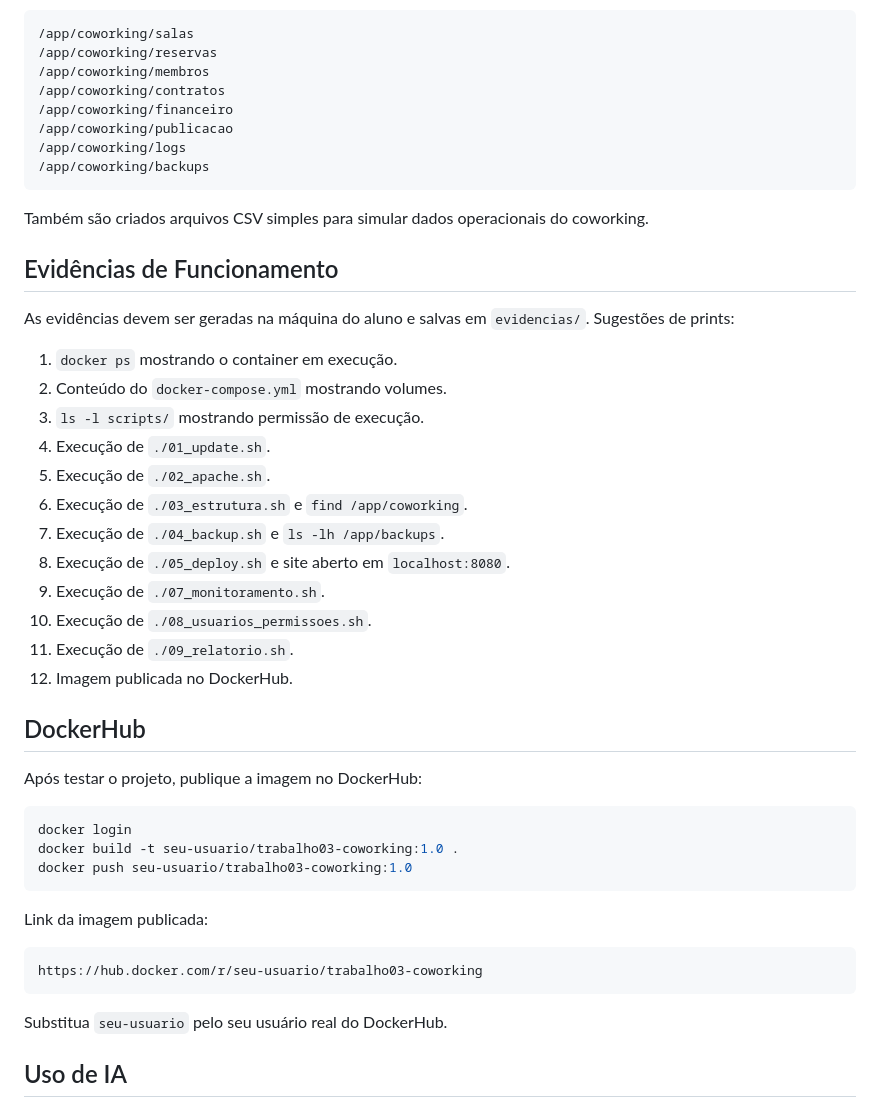
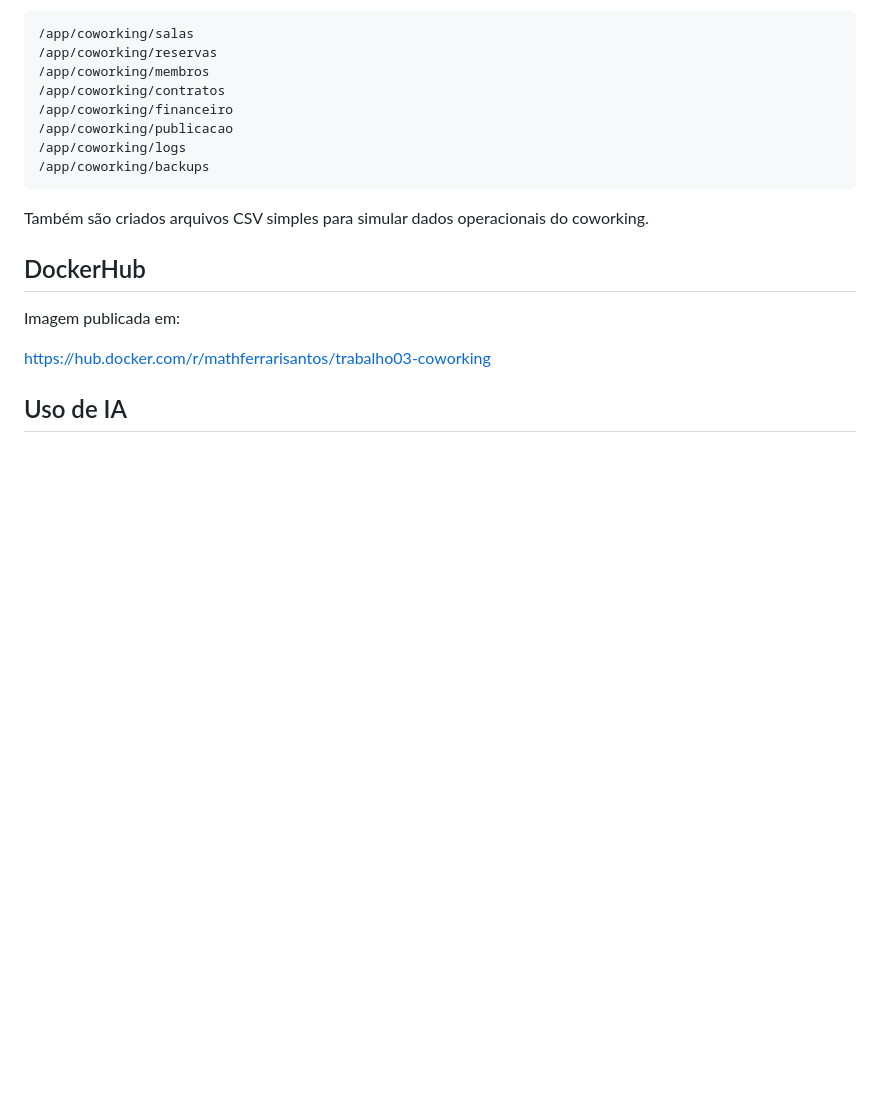
Before and after one commit to matheusferrarimf/trabalho03-cloud-shell-coworking, a Markdown page: README.md, the part around the change. GitHub-like rendering; blank space fills up the shorter version.

Commit message:
Adiciona link da imagem DockerHub

````diff
--- a/README.md
+++ b/README.md
@@ -136,40 +136,11 @@ O script `03_estrutura.sh` cria os seguintes diretórios:
 
 Também são criados arquivos CSV simples para simular dados operacionais do coworking.
 
-## Evidências de Funcionamento
-
-As evidências devem ser geradas na máquina do aluno e salvas em `evidencias/`. Sugestões de prints:
-
-1. `docker ps` mostrando o container em execução.
-2. Conteúdo do `docker-compose.yml` mostrando volumes.
-3. `ls -l scripts/` mostrando permissão de execução.
-4. Execução de `./01_update.sh`.
-5. Execução de `./02_apache.sh`.
-6. Execução de `./03_estrutura.sh` e `find /app/coworking`.
-7. Execução de `./04_backup.sh` e `ls -lh /app/backups`.
-8. Execução de `./05_deploy.sh` e site aberto em `localhost:8080`.
-9. Execução de `./07_monitoramento.sh`.
-10. Execução de `./08_usuarios_permissoes.sh`.
-11. Execução de `./09_relatorio.sh`.
-12. Imagem publicada no DockerHub.
-
 ## DockerHub
 
-Após testar o projeto, publique a imagem no DockerHub:
+Imagem publicada em:
 
-```bash
-docker login
-docker build -t seu-usuario/trabalho03-coworking:1.0 .
-docker push seu-usuario/trabalho03-coworking:1.0
-```
-
-Link da imagem publicada:
-
-```text
-https://hub.docker.com/r/seu-usuario/trabalho03-coworking
-```
-
-Substitua `seu-usuario` pelo seu usuário real do DockerHub.
+https://hub.docker.com/r/mathferrarisantos/trabalho03-coworking
 
 ## Uso de IA
 
````
